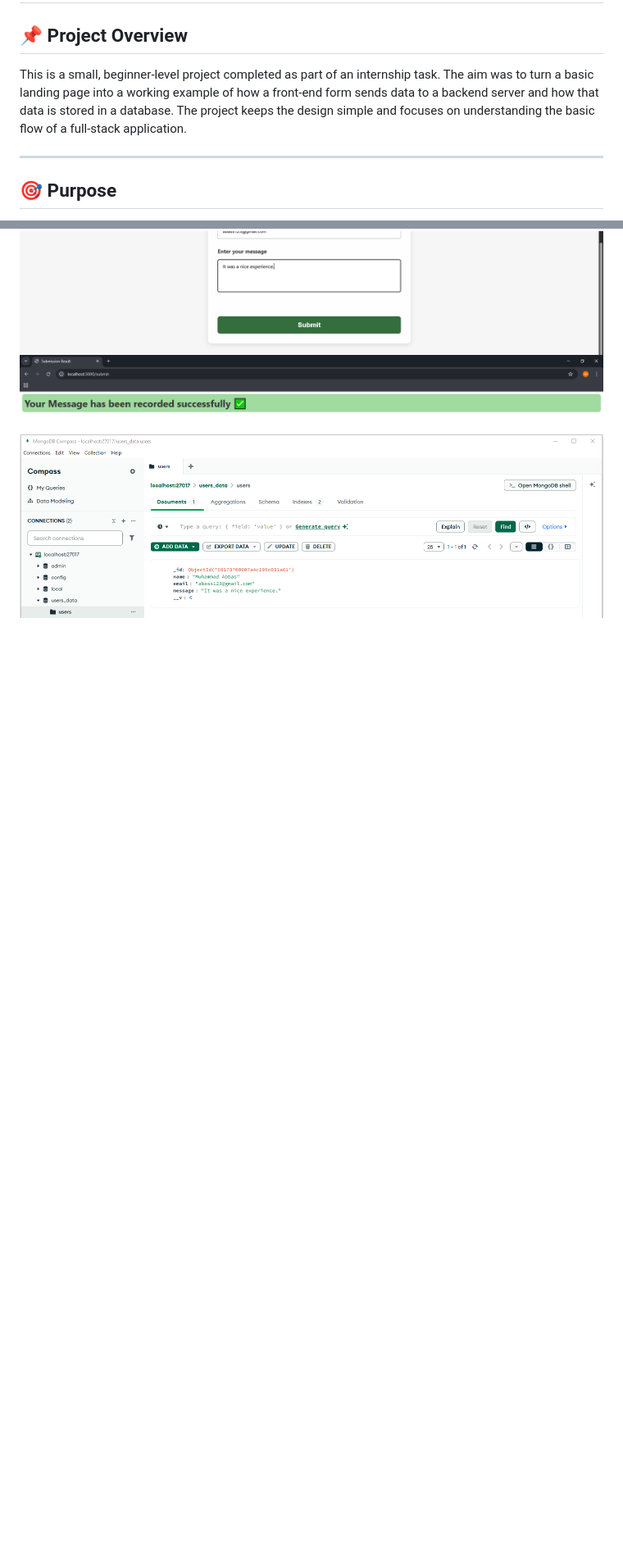
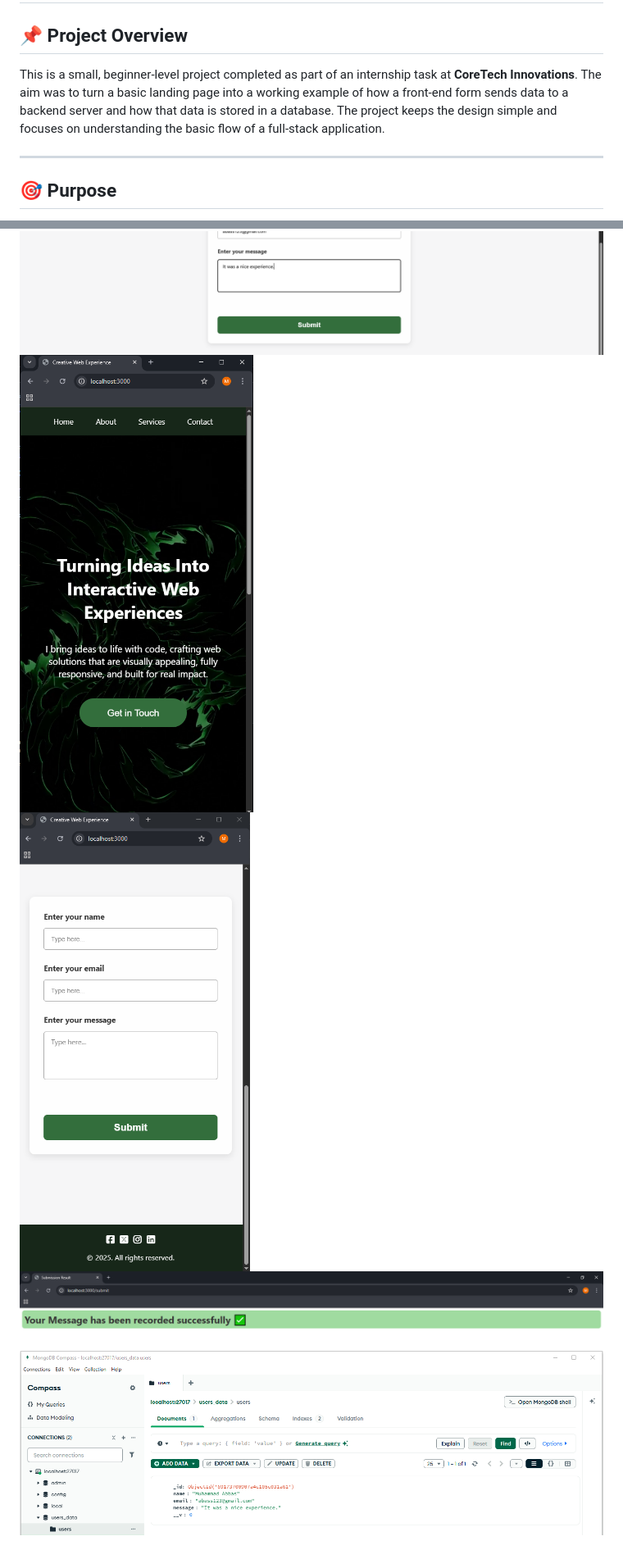
Before and after one commit to MdAbbas762/Muhammad_Abbas_FullStack_Task3, a Markdown page: README.md, 2 parts joined by grey strips. Shown: that part at 82% size. GitHub-like rendering; pictures changed too: screenshots/ss.3.PNG, screenshots/ss.4.PNG, screenshots/ss.5.PNG (added); blank space fills up the shorter version.

Commit message:
Added missing files

```diff
--- a/README.md
+++ b/README.md
@@ -1,7 +1,7 @@
 # 🌐 Creative Web Demo - Full-Stack Task 3
 
 ## 📌 Project Overview
-This is a small, beginner-level project completed as part of an internship task. The aim was to turn a basic landing page into a working example of how a front-end form sends data to a backend server and how that data is stored in a database. The project keeps the design simple and focuses on understanding the basic flow of a full-stack application.
+This is a small, beginner-level project completed as part of an internship task at **CoreTech Innovations**. The aim was to turn a basic landing page into a working example of how a front-end form sends data to a backend server and how that data is stored in a database. The project keeps the design simple and focuses on understanding the basic flow of a full-stack application.
 
 ---
 
@@ -50,3 +50,5 @@ Below are the main parts of the project. Each section shows what was implemented
 ![Screenshot 2](/screenshots/ss.2.PNG)
 ![Screenshot 3](/screenshots/ss.3.PNG)
 ![Screenshot 4](/screenshots/ss.4.PNG)
+![Screenshot 5](/screenshots/ss.5.PNG)
+![Screenshot 6](/screenshots/ss.6.PNG)
```
